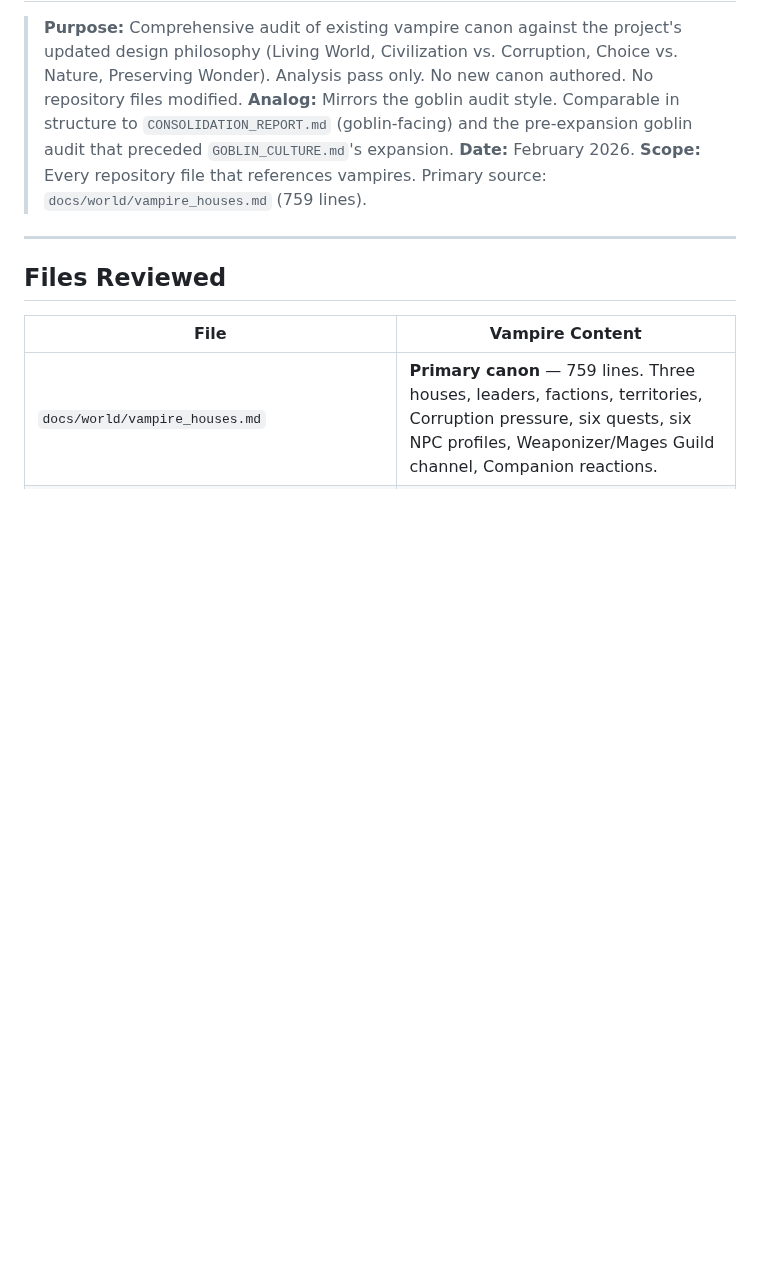
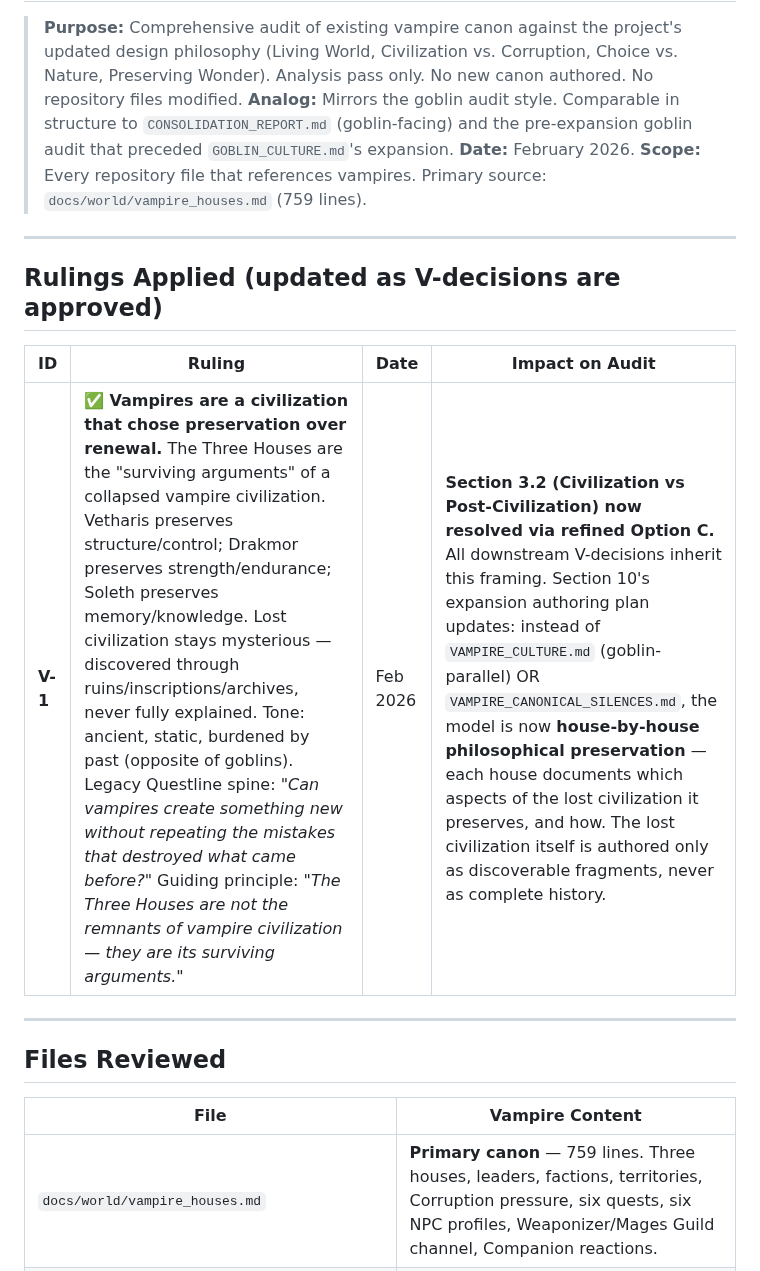
Before and after one commit to JerichoOmega/ai-rpg-engine, a Markdown page: VAMPIRE_CANON_AUDIT.md, the part around the change. GitHub-like rendering; blank space fills up the shorter version.

```diff
--- a/VAMPIRE_CANON_AUDIT.md
+++ b/VAMPIRE_CANON_AUDIT.md
@@ -4,6 +4,14 @@
 > **Analog:** Mirrors the goblin audit style. Comparable in structure to `CONSOLIDATION_REPORT.md` (goblin-facing) and the pre-expansion goblin audit that preceded `GOBLIN_CULTURE.md`'s expansion.
 > **Date:** February 2026.
 > **Scope:** Every repository file that references vampires. Primary source: `docs/world/vampire_houses.md` (759 lines).
+
+---
+
+## Rulings Applied (updated as V-decisions are approved)
+
+| ID | Ruling | Date | Impact on Audit |
+|---|---|---|---|
+| **V-1** | ✅ **Vampires are a civilization that chose preservation over renewal.** The Three Houses are the "surviving arguments" of a collapsed vampire civilization. Vetharis preserves structure/control; Drakmor preserves strength/endurance; Soleth preserves memory/knowledge. Lost civilization stays mysterious — discovered through ruins/inscriptions/archives, never fully explained. Tone: ancient, static, burdened by past (opposite of goblins). Legacy Questline spine: *"Can vampires create something new without repeating the mistakes that destroyed what came before?"* Guiding principle: *"The Three Houses are not the remnants of vampire civilization — they are its surviving arguments."* | Feb 2026 | **Section 3.2 (Civilization vs Post-Civilization) now resolved via refined Option C.** All downstream V-decisions inherit this framing. Section 10's expansion authoring plan updates: instead of `VAMPIRE_CULTURE.md` (goblin-parallel) OR `VAMPIRE_CANONICAL_SILENCES.md`, the model is now **house-by-house philosophical preservation** — each house documents which aspects of the lost civilization it preserves, and how. The lost civilization itself is authored only as discoverable fragments, never as complete history. |
 
 ---
 
```
Also changed, not shown: FINAL_CANON_DECISIONS.md (+2 -1 lines).
